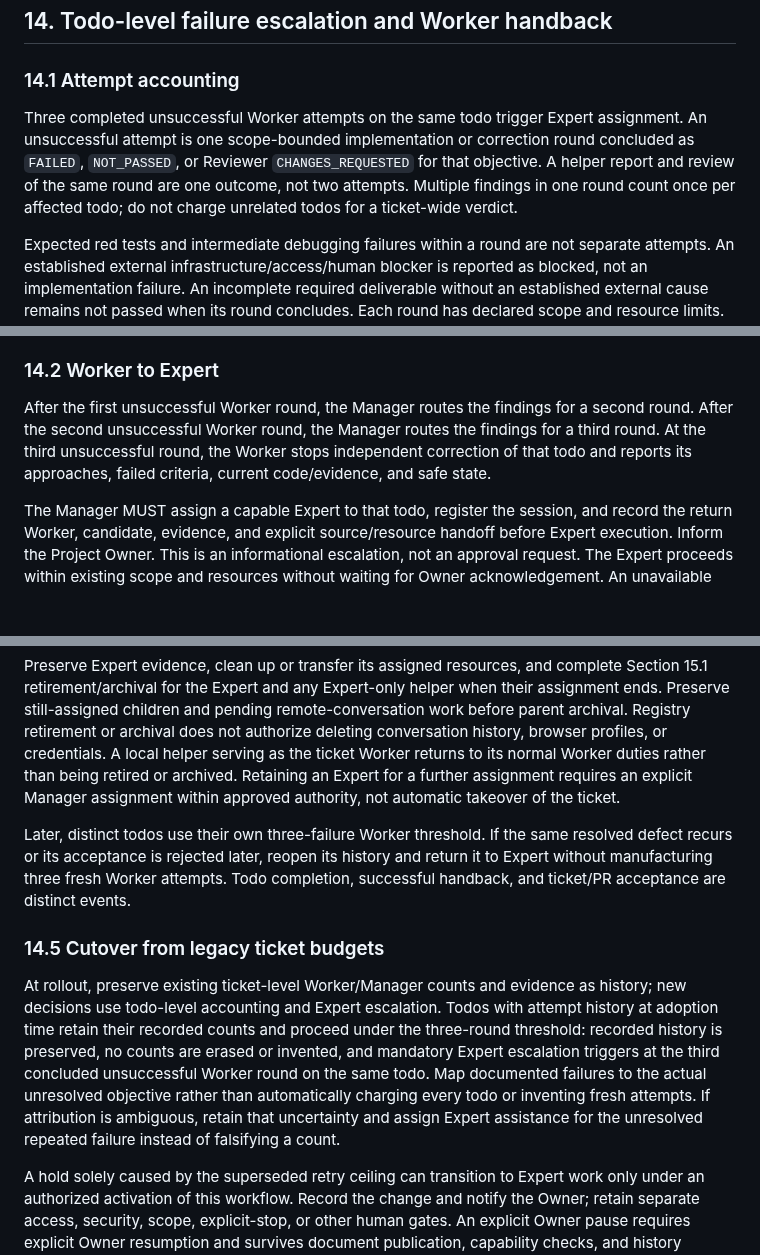
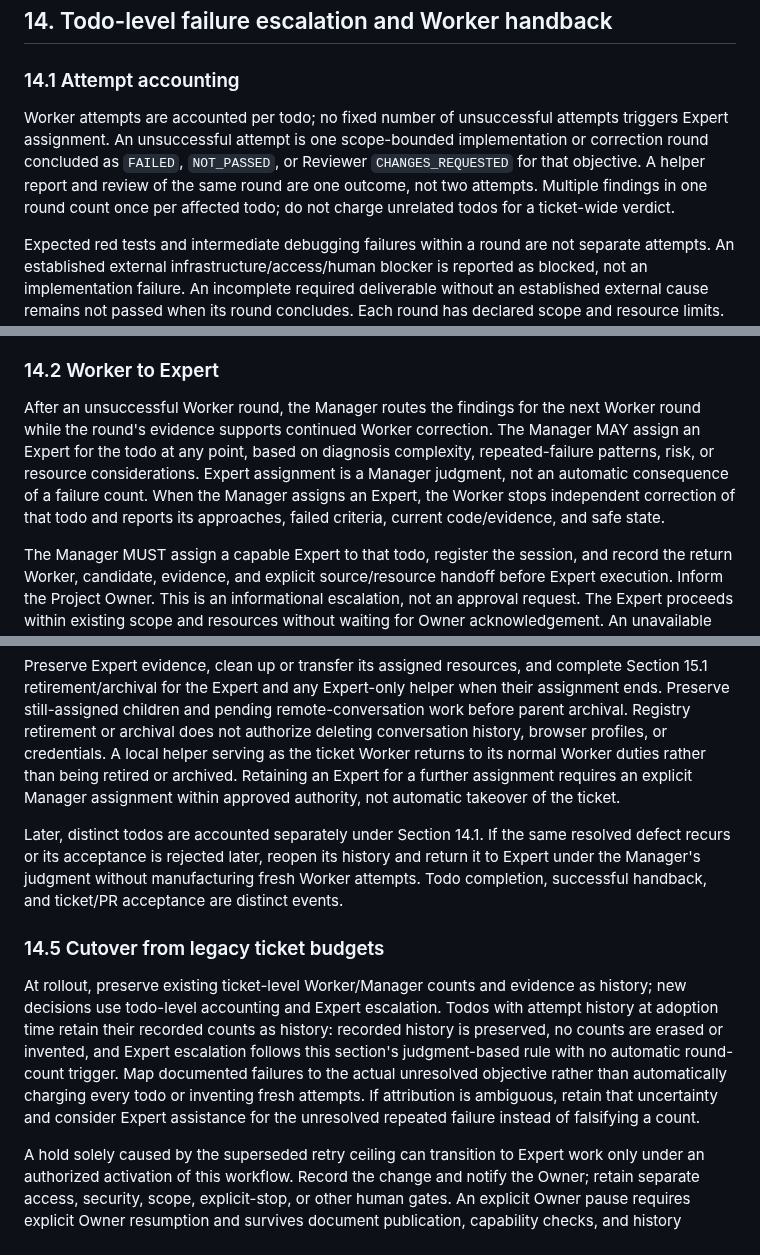
Before and after one commit to code2hack/EyeBrowse, a Markdown page: AGENTS.md, 3 parts joined by grey strips. Drawn GitHub-style; blank space fills up the shorter version.

Commit message:
Manager: EyeBrowse-Manager-GLM-r3 — remove automatic three-round Worker-to-Expert trigger per Owner approval 20260925; Expert escalation is Manager judgment; attempt-history recording retained

```diff
--- a/AGENTS.md
+++ b/AGENTS.md
@@ -341,7 +341,7 @@ Link existing evidence instead of duplicating transcripts. When a record require
 
 ### 14.1 Attempt accounting
 
-Three completed unsuccessful Worker attempts on the same todo trigger Expert assignment. An unsuccessful attempt is one scope-bounded implementation or correction round concluded as `FAILED`, `NOT_PASSED`, or Reviewer `CHANGES_REQUESTED` for that objective. A helper report and review of the same round are one outcome, not two attempts. Multiple findings in one round count once per affected todo; do not charge unrelated todos for a ticket-wide verdict.
+Worker attempts are accounted per todo; no fixed number of unsuccessful attempts triggers Expert assignment. An unsuccessful attempt is one scope-bounded implementation or correction round concluded as `FAILED`, `NOT_PASSED`, or Reviewer `CHANGES_REQUESTED` for that objective. A helper report and review of the same round are one outcome, not two attempts. Multiple findings in one round count once per affected todo; do not charge unrelated todos for a ticket-wide verdict.
 
 Expected red tests and intermediate debugging failures within a round are not separate attempts. An established external infrastructure/access/human blocker is reported as blocked, not an implementation failure. An incomplete required deliverable without an established external cause remains not passed when its round concludes. Each round has declared scope and resource limits. Record an actually concluded outcome without concealing it as intermediate work; elapsed agent work time does not itself conclude a round or impose a checkpoint. Section 6.3 distinguishes command/product timing from agent work duration.
 
@@ -349,7 +349,7 @@ The Manager records todo identity, attempted approach, outcome, candidate/eviden
 
 ### 14.2 Worker to Expert
 
-After the first unsuccessful Worker round, the Manager routes the findings for a second round. After the second unsuccessful Worker round, the Manager routes the findings for a third round. At the third unsuccessful round, the Worker stops independent correction of that todo and reports its approaches, failed criteria, current code/evidence, and safe state.
+After an unsuccessful Worker round, the Manager routes the findings for the next Worker round while the round's evidence supports continued Worker correction. The Manager MAY assign an Expert for the todo at any point, based on diagnosis complexity, repeated-failure patterns, risk, or resource considerations. Expert assignment is a Manager judgment, not an automatic consequence of a failure count. When the Manager assigns an Expert, the Worker stops independent correction of that todo and reports its approaches, failed criteria, current code/evidence, and safe state.
 
 The Manager MUST assign a capable Expert to that todo, register the session, and record the return Worker, candidate, evidence, and explicit source/resource handoff before Expert execution. Inform the Project Owner. This is an informational escalation, not an approval request. The Expert proceeds within existing scope and resources without waiting for Owner acknowledgement. An unavailable Expert runtime or genuinely missing authority remains a reported blocker, not a silent return to Manager troubleshooting.
 
@@ -371,11 +371,11 @@ The Manager MUST return ownership of the ticket's later todos to its Worker, sup
 
 Preserve Expert evidence, clean up or transfer its assigned resources, and complete Section 15.1 retirement/archival for the Expert and any Expert-only helper when their assignment ends. Preserve still-assigned children and pending remote-conversation work before parent archival. Registry retirement or archival does not authorize deleting conversation history, browser profiles, or credentials. A local helper serving as the ticket Worker returns to its normal Worker duties rather than being retired or archived. Retaining an Expert for a further assignment requires an explicit Manager assignment within approved authority, not automatic takeover of the ticket.
 
-Later, distinct todos use their own three-failure Worker threshold. If the same resolved defect recurs or its acceptance is rejected later, reopen its history and return it to Expert without manufacturing three fresh Worker attempts. Todo completion, successful handback, and ticket/PR acceptance are distinct events.
+Later, distinct todos are accounted separately under Section 14.1. If the same resolved defect recurs or its acceptance is rejected later, reopen its history and return it to Expert under the Manager's judgment without manufacturing fresh Worker attempts. Todo completion, successful handback, and ticket/PR acceptance are distinct events.
 
 ### 14.5 Cutover from legacy ticket budgets
 
-At rollout, preserve existing ticket-level Worker/Manager counts and evidence as history; new decisions use todo-level accounting and Expert escalation. Todos with attempt history at adoption time retain their recorded counts and proceed under the three-round threshold: recorded history is preserved, no counts are erased or invented, and mandatory Expert escalation triggers at the third concluded unsuccessful Worker round on the same todo. Map documented failures to the actual unresolved objective rather than automatically charging every todo or inventing fresh attempts. If attribution is ambiguous, retain that uncertainty and assign Expert assistance for the unresolved repeated failure instead of falsifying a count.
+At rollout, preserve existing ticket-level Worker/Manager counts and evidence as history; new decisions use todo-level accounting and Expert escalation. Todos with attempt history at adoption time retain their recorded counts as history: recorded history is preserved, no counts are erased or invented, and Expert escalation follows this section's judgment-based rule with no automatic round-count trigger. Map documented failures to the actual unresolved objective rather than automatically charging every todo or inventing fresh attempts. If attribution is ambiguous, retain that uncertainty and consider Expert assistance for the unresolved repeated failure instead of falsifying a count.
 
 A hold solely caused by the superseded retry ceiling can transition to Expert work only under an authorized activation of this workflow. Record the change and notify the Owner; retain separate access, security, scope, explicit-stop, or other human gates. An explicit Owner pause requires explicit Owner resumption and survives document publication, capability checks, and history migration. Preserve current candidates and assignments, then apply the same Expert-to-Worker handback. Availability fallbacks remain separate from engineering failure accounting.
 
```
